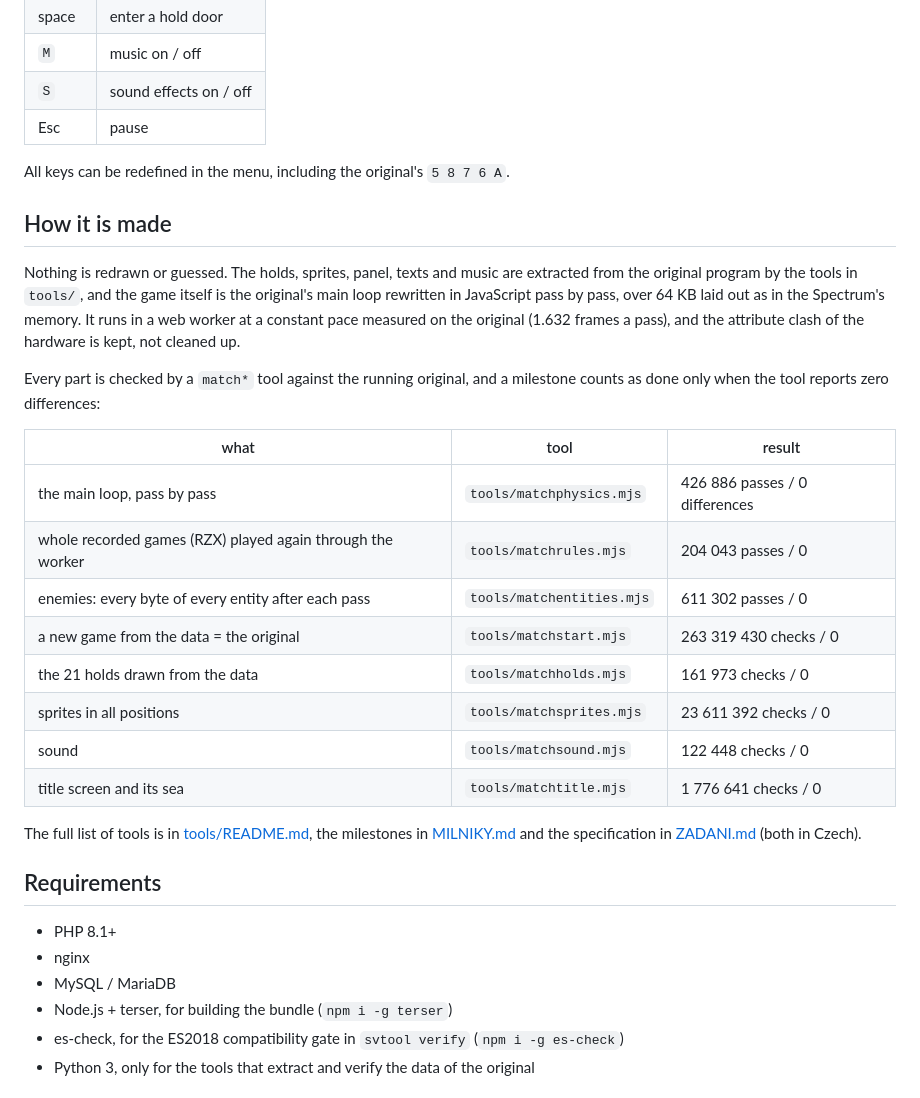
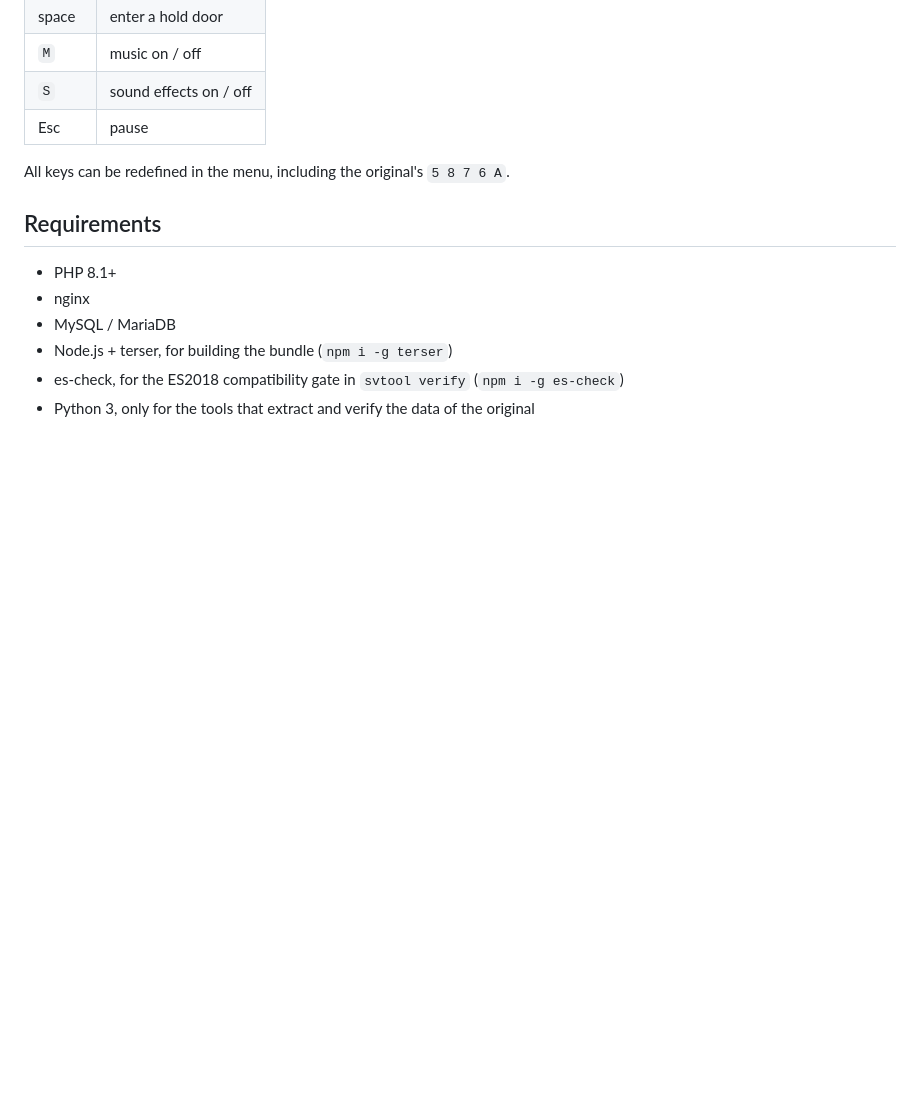
Before and after one commit to mitrenga/booty, a Markdown page: README.md, the part around the change. GitHub-like rendering; blank space fills up the shorter version.

Commit message:
README: bez sekce How it is made

```diff
--- a/README.md
+++ b/README.md
@@ -43,32 +43,6 @@ https://booty.remake.free
 All keys can be redefined in the menu, including the original's
 `5 8 7 6 A`.
 
-
-## How it is made
-Nothing is redrawn or guessed. The holds, sprites, panel, texts and music are
-extracted from the original program by the tools in `tools/`, and the game
-itself is the original's main loop rewritten in JavaScript pass by pass, over
-64 KB laid out as in the Spectrum's memory. It runs in a web worker at a
-constant pace measured on the original (1.632 frames a pass), and the
-attribute clash of the hardware is kept, not cleaned up.
-
-Every part is checked by a `match*` tool against the running original, and a
-milestone counts as done only when the tool reports zero differences:
-
-| what | tool | result |
-|---|---|---|
-| the main loop, pass by pass | `tools/matchphysics.mjs` | 426 886 passes / 0 differences |
-| whole recorded games (RZX) played again through the worker | `tools/matchrules.mjs` | 204 043 passes / 0 |
-| enemies: every byte of every entity after each pass | `tools/matchentities.mjs` | 611 302 passes / 0 |
-| a new game from the data = the original | `tools/matchstart.mjs` | 263 319 430 checks / 0 |
-| the 21 holds drawn from the data | `tools/matchholds.mjs` | 161 973 checks / 0 |
-| sprites in all positions | `tools/matchsprites.mjs` | 23 611 392 checks / 0 |
-| sound | `tools/matchsound.mjs` | 122 448 checks / 0 |
-| title screen and its sea | `tools/matchtitle.mjs` | 1 776 641 checks / 0 |
-
-The full list of tools is in [tools/README.md](tools/README.md), the
-milestones in [MILNIKY.md](MILNIKY.md) and the specification in
-[ZADANI.md](ZADANI.md) (both in Czech).
 
 
 ## Requirements
```
